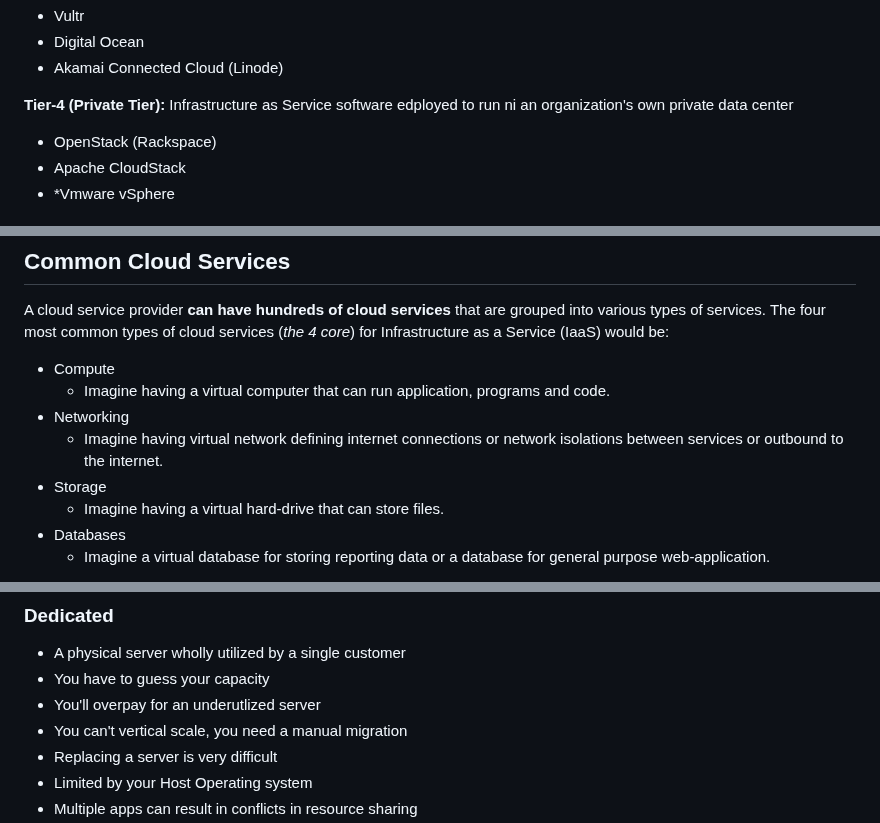
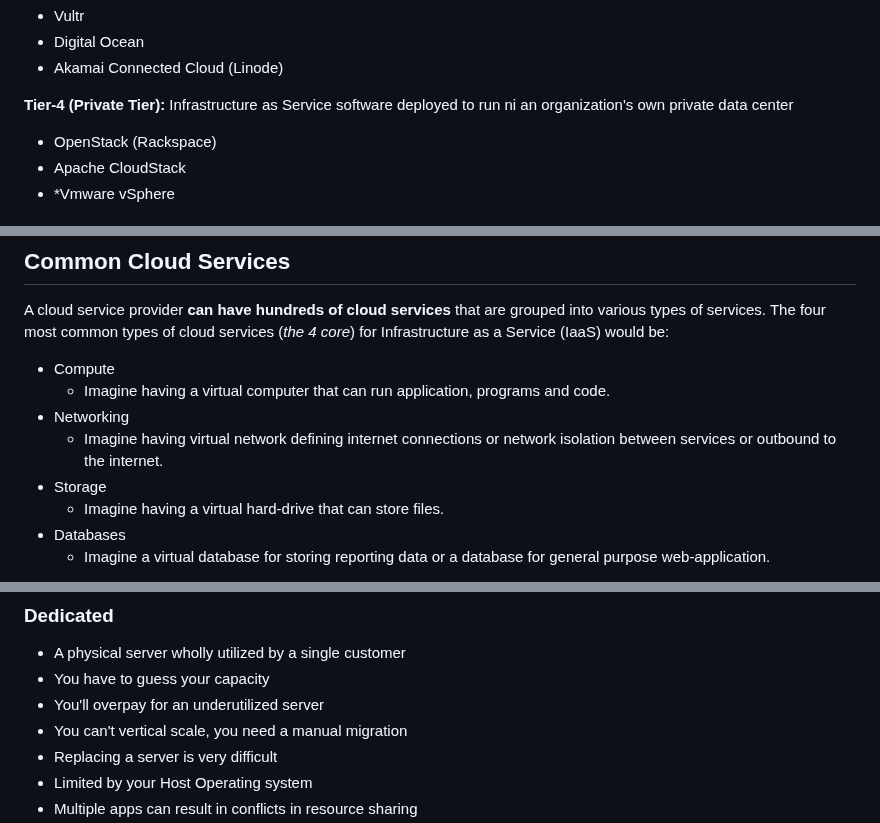
Before and after one commit to phuongwj/my-notes, a Markdown page: ccp-module/day-1.md, 3 parts joined by grey strips. GitHub-like rendering.

```diff
--- a/ccp-module/day-1.md
+++ b/ccp-module/day-1.md
@@ -123,7 +123,7 @@ Virtual Private Servers (VPS) turned to offer core IaaS offering. Simple, cost-e
 - Akamai Connected Cloud (Linode)
 
 **Tier-4 (Private Tier):**
-Infrastructure as Service software edployed to run ni an organization's own private data center
+Infrastructure as Service software deployed to run ni an organization's own private data center
 - OpenStack (Rackspace)
 - Apache CloudStack
 - *Vmware vSphere
@@ -144,7 +144,7 @@ A cloud service provider **can have hundreds of cloud services** that are groupe
 - Compute
   + Imagine having a virtual computer that can run application, programs and code.
 - Networking
-  + Imagine having virtual network defining internet connections or network isolations between services or outbound to the internet.
+  + Imagine having virtual network defining internet connections or network isolation between services or outbound to the internet.
 - Storage
   + Imagine having a virtual hard-drive that can store files.
 - Databases
@@ -170,7 +170,7 @@ CSPs that are IaaS will always have **4 core cloud service** offerings:
 ### Dedicated
 - A physical server wholly utilized by a single customer
 - You have to guess your capacity
-- You'll overpay for an underutlized server
+- You'll overpay for an underutilized server
 - You can't vertical scale, you need a manual migration
 - Replacing a server is very difficult
 - Limited by your Host Operating system
```
Also changed, not shown: other parts of ccp-module/day-1.md (+8 -8 lines).
